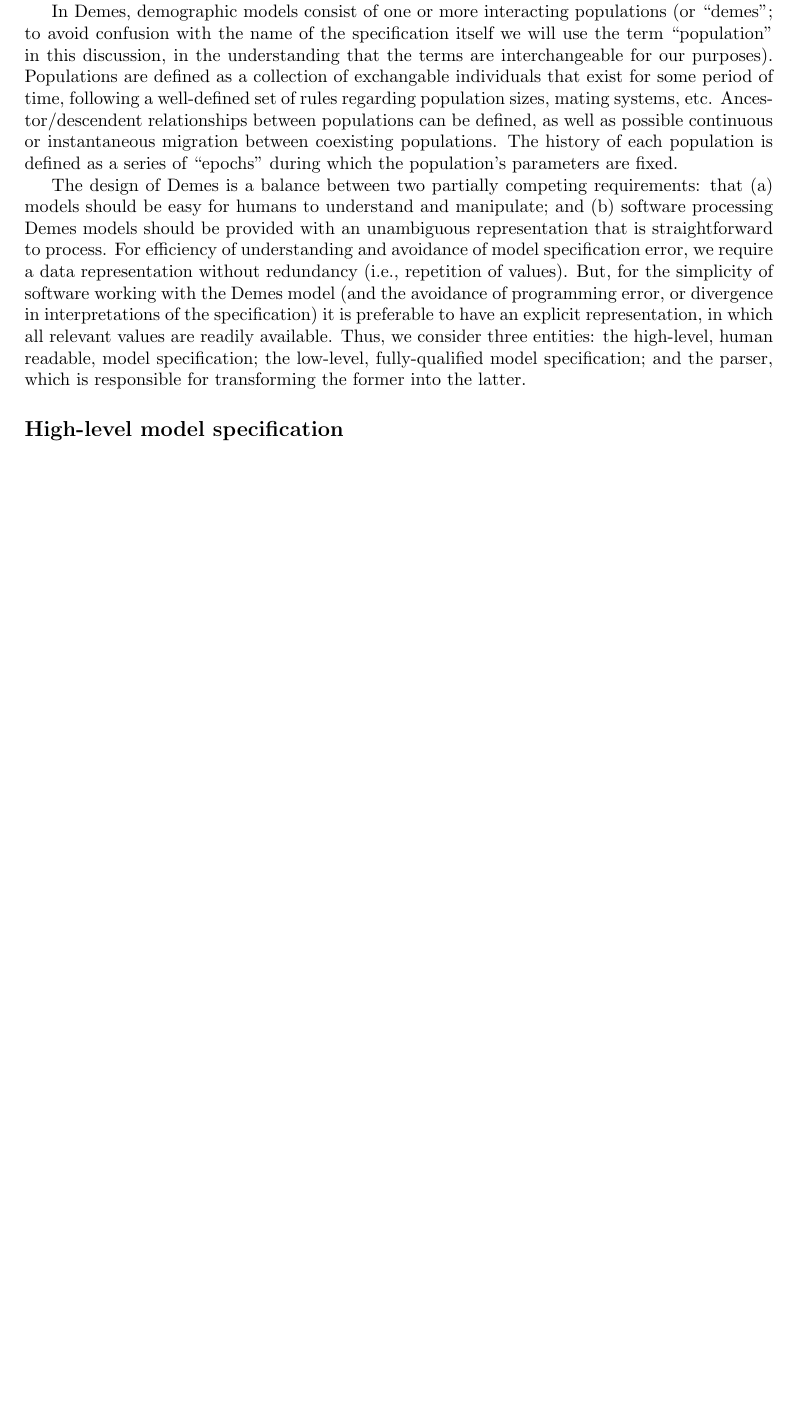
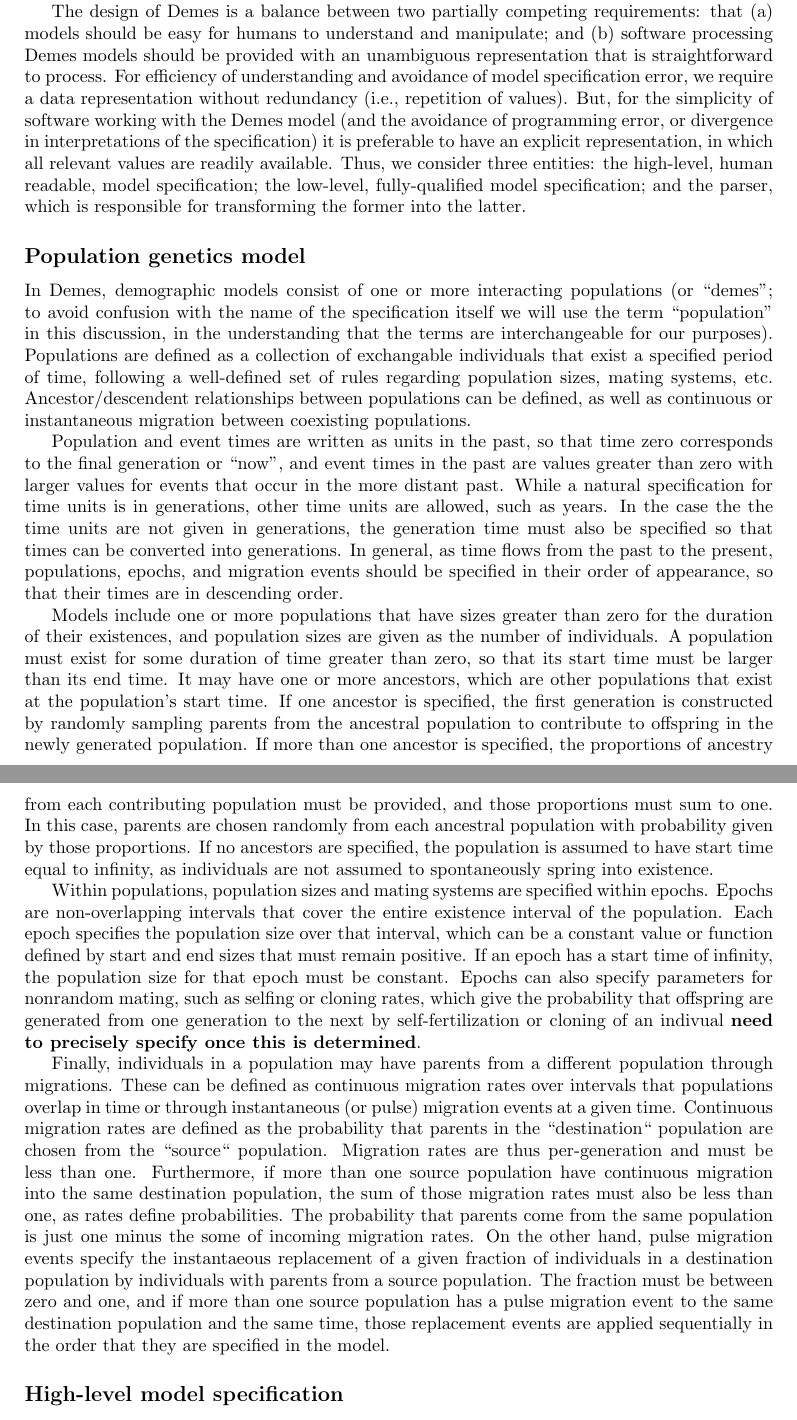
Before and after one commit to popsim-consortium/demes-paper, a LaTeX document (paper.tex): part of page 3 of 10 before the commit and two parts of pages 3 and 4 of 10 after it, the two joined at a grey line, cut so that both start at the same text, the shorter picture padded with empty space. Compiled offline with pdfLaTeX.

Commit message:
start at pop gen model section

```diff
--- a/paper.tex
+++ b/paper.tex
@@ -207,21 +207,6 @@ schema is definitive, we will not recapitulate the details
 here, but instead focus on the high level properties of the model and
 the rationale behind key design decisions.
 
-In Demes, demographic models consist of one or more interacting
-% JK: not sure at all about this, but let's see how it goes for now.
-populations (or ``demes"; to avoid confusion with the name of the
-specification itself we will use the term ``population'' in this
-discussion, in the understanding that the terms are interchangeable
-for our purposes). Populations are defined as a collection of
-exchangable individuals that exist for some period of time,
-following a well-defined set of rules regarding population
-sizes, mating systems, etc. Ancestor/descendent relationships
-between populations can be defined, as well as
-possible continuous or instantaneous migration between coexisting
-populations. The history of each population is defined as a
-series of ``epochs'' during which the population's parameters are
-fixed.
-
 The design of Demes is a balance between two partially competing requirements:
 that (a) models should be easy for humans to understand and manipulate; and (b)
 software processing Demes models should be provided with an unambiguous
@@ -229,12 +214,79 @@ representation that is straightforward to process. For efficiency of
 understanding and avoidance of model specification error, we require a data
 representation without redundancy (i.e., repetition of values). But, for the
 simplicity of software working with the Demes model (and the avoidance of
-programming error, or divergence in interpretations of the specification)
-it is preferable to have an explicit representation, in
-which all relevant values are readily available. Thus, we consider
-three entities: the high-level, human readable, model specification;
-the low-level, fully-qualified model specification; and the parser,
-which is responsible for transforming the former into the latter.
+programming error, or divergence in interpretations of the specification) it is
+preferable to have an explicit representation, in which all relevant values are
+readily available. Thus, we consider three entities: the high-level, human
+readable, model specification; the low-level, fully-qualified model
+specification; and the parser, which is responsible for transforming the former
+into the latter.
+
+\subsection*{Population genetics model}
+
+In Demes, demographic models consist of one or more interacting populations (or
+``demes"; to avoid confusion with the name of the specification itself we will
+use the term ``population'' in this discussion, in the understanding that the
+terms are interchangeable for our purposes). Populations are defined as a
+collection of exchangable individuals that exist a specified period of time,
+following a well-defined set of rules regarding population sizes, mating
+systems, etc. Ancestor/descendent relationships between populations can be
+defined, as well as continuous or instantaneous migration between coexisting
+populations.
+
+Population and event times are written as units in the past, so that time zero
+corresponds to the final generation or ``now'', and event times in the past are
+values greater than zero with larger values for events that occur in the more
+distant past. While a natural specification for time units is in generations,
+other time units are allowed, such as years. In the case the the time units are
+not given in generations, the generation time must also be specified so that
+times can be converted into generations. In general, as time flows from the
+past to the present, populations, epochs, and migration events should be
+specified in their order of appearance, so that their times are in descending
+order.
+
+Models include one or more populations that have sizes greater than zero for
+the duration of their existences, and population sizes are given as the number
+of individuals. A population must exist for some duration of time greater than
+zero, so that its start time must be larger than its end time. It may have one
+or more ancestors, which are other populations that exist at the population's
+start time. If one ancestor is specified, the first generation is constructed
+by randomly sampling parents from the ancestral population to contribute to
+offspring in the newly generated population. If more than one ancestor is
+specified, the proportions of ancestry from each contributing population must
+be provided, and those proportions must sum to one. In this case, parents are
+chosen randomly from each ancestral population with probability given by those
+proportions. If no ancestors are specified, the population is assumed to have
+start time equal to infinity, as individuals are not assumed to spontaneously
+spring into existence.
+
+Within populations, population sizes and mating systems are specified within
+epochs. Epochs are non-overlapping intervals that cover the entire existence
+interval of the population. Each epoch specifies the population size over that
+interval, which can be a constant value or function defined by start and end
+sizes that must remain positive.  If an epoch has a start time of infinity, the
+population size for that epoch must be constant. Epochs can also specify
+parameters for nonrandom mating, such as selfing or cloning rates, which give
+the probability that offspring are generated from one generation to the next by
+self-fertilization or cloning of an indivual \textbf{need to precisely specify
+once this is determined}.
+
+Finally, individuals in a population may have parents from a different
+population through migrations. These can be defined as continuous migration
+rates over intervals that populations overlap in time or through instantaneous
+(or pulse) migration events at a given time. Continuous migration rates are
+defined as the probability that parents in the ``destination`` population are
+chosen from the ``source`` population.  Migration rates are thus per-generation
+and must be less than one. Furthermore, if more than one source population have
+continuous migration into the same destination population, the sum of those
+migration rates must also be less than one, as rates define probabilities. The
+probability that parents come from the same population is just one minus the
+some of incoming migration rates. On the other hand, pulse migration events
+specify the instantaeous replacement of a given fraction of individuals in a
+destination population by individuals with parents from a source population.
+The fraction must be between zero and one, and if more than one source
+population has a pulse migration event to the same destination population and
+the same time, those replacement events are applied sequentially in the order
+that they are specified in the model.
 
 \begin{figure}
 \begin{minipage}{0.48\textwidth}
```
